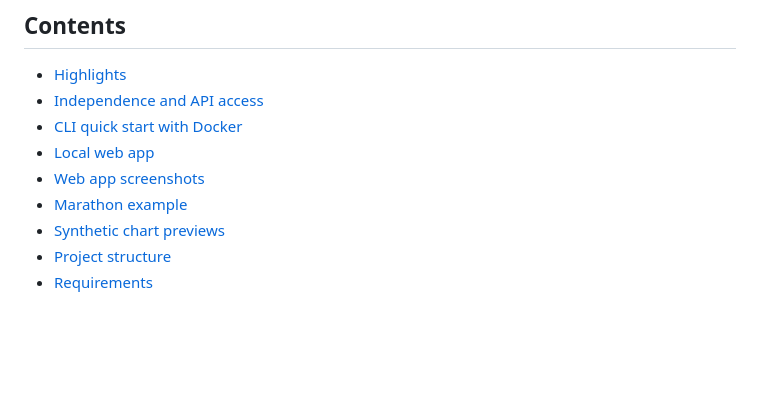
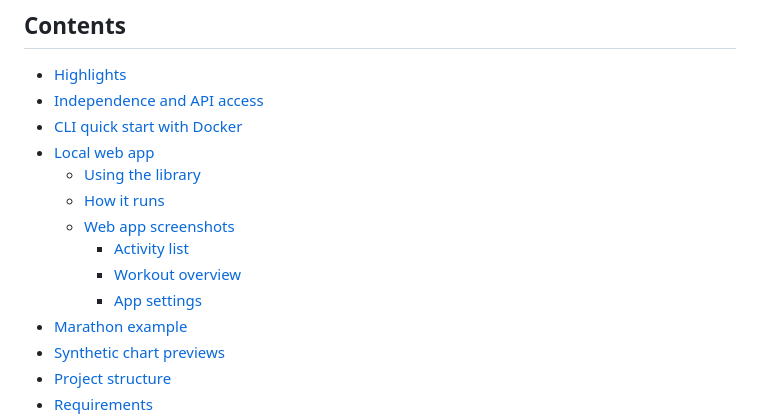
Before and after one commit to n0kit31/suunto-cloud-training-analysis, a Markdown page: README.md, the part around one of its changes. Drawn GitHub-style; blank space fills up the shorter version.

```diff
--- a/README.md
+++ b/README.md
@@ -23,7 +23,12 @@ The current tools download data from Cloud API; this repository has no MCP clien
 - [Independence and API access](#independence-and-api-access)
 - [CLI quick start with Docker](#quick-start-with-docker)
 - [Local web app](#local-web-app)
-- [Web app screenshots](#web-app-screenshots)
+  - [Using the library](#using-the-library)
+  - [How it runs](#how-it-runs)
+  - [Web app screenshots](#web-app-screenshots)
+    - [Activity list](#activity-list)
+    - [Workout overview](#workout-overview)
+    - [App settings](#app-settings)
 - [Marathon example](#example-analysis-marathon)
 - [Synthetic chart previews](#synthetic-chart-previews)
 - [Project structure](#structure)
```
Also changed, not shown: other parts of README.md (+7 -7 lines), CHANGELOG.md (+23 -1 lines), docs/screenshots/activity-list.png, docs/screenshots/app-settings.png, docs/screenshots/workout-overview.png.
